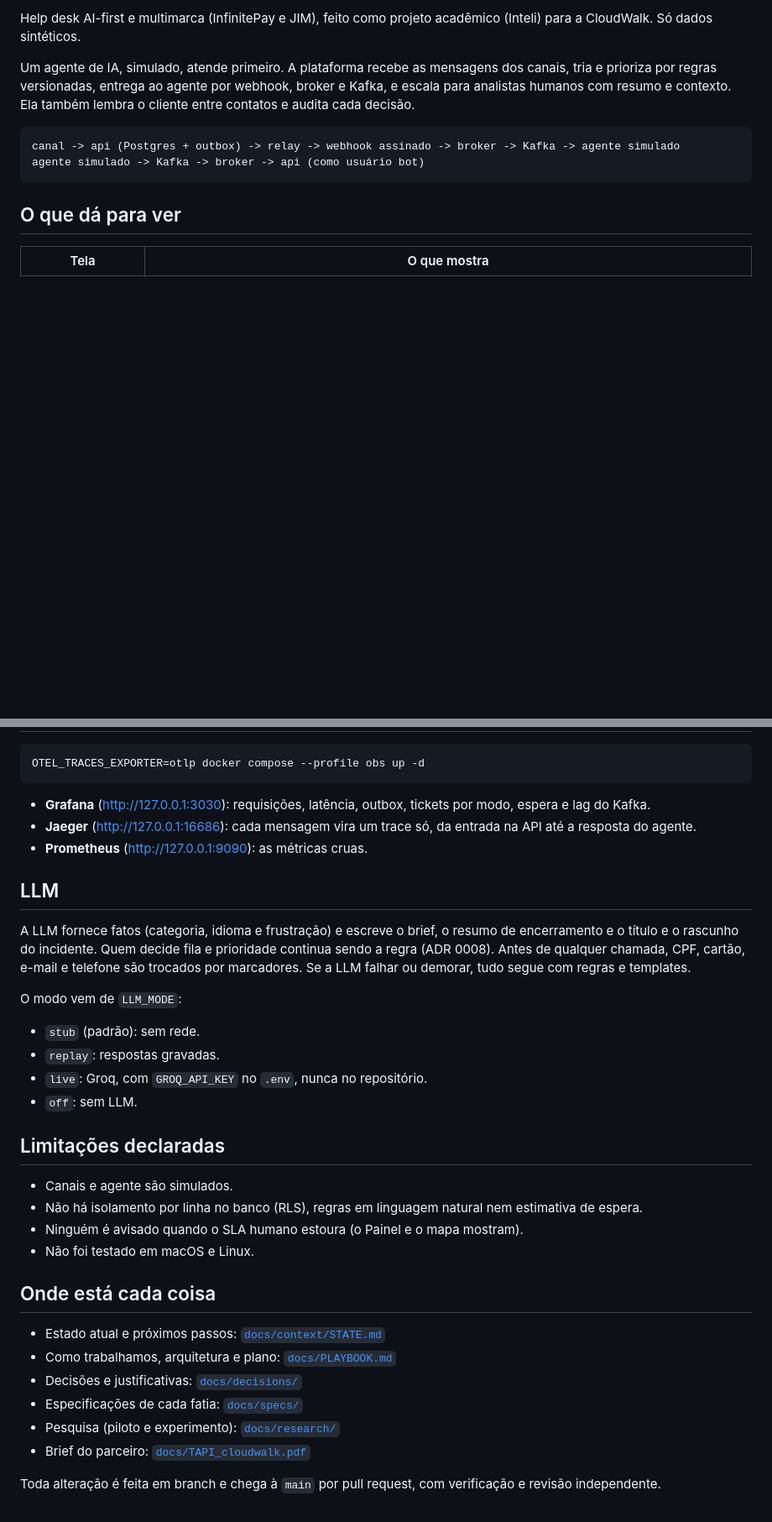
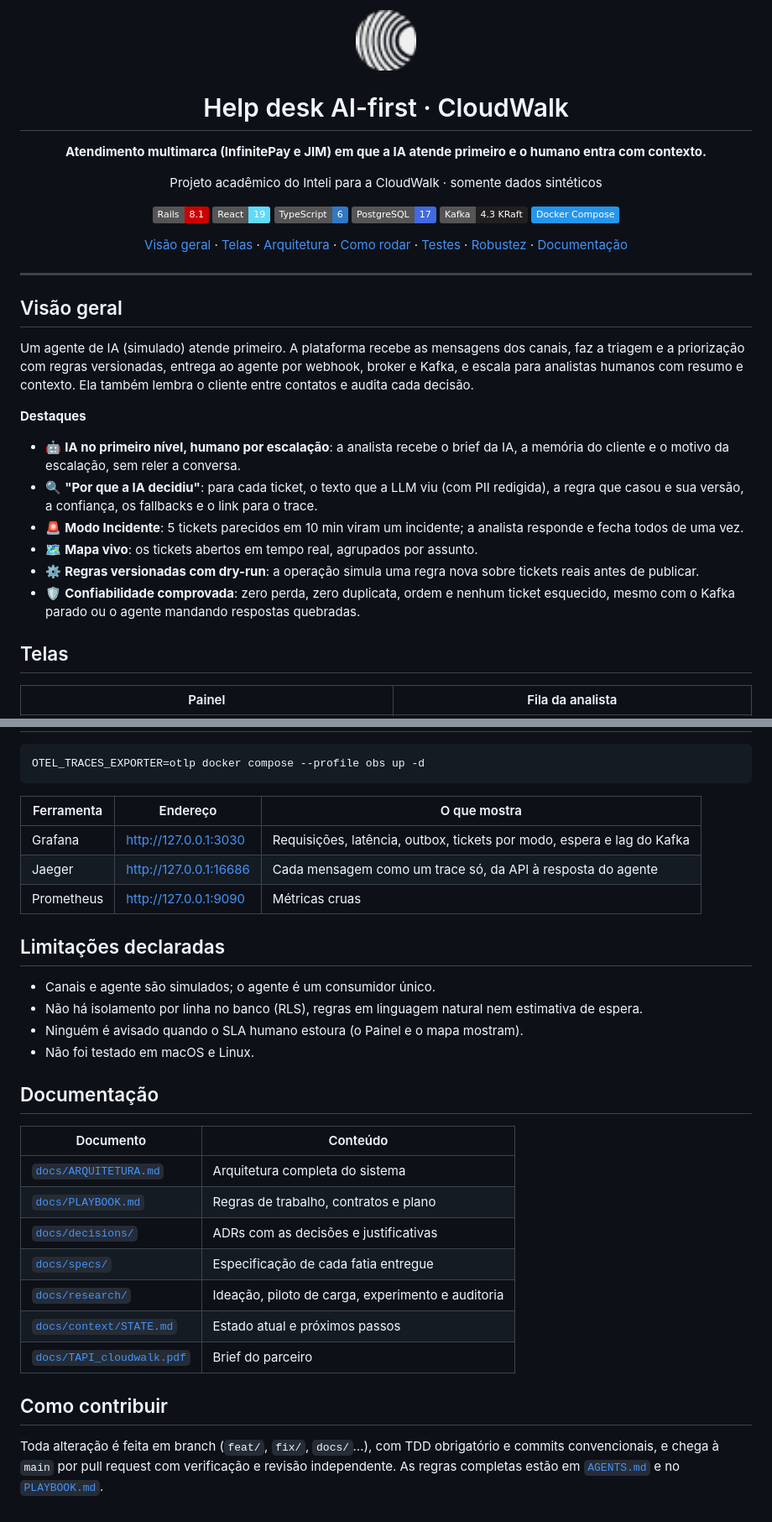
Before and after one commit to Lucas-Andrade-Silva/caseCloudWalk, a Markdown page: README.md, 2 parts joined by grey strips. Shown at 84% size. Drawn GitHub-style; pictures changed too: docs/assets/cloudwalk-symbol.png (added); badges without logos; blank space fills up the shorter version.

````diff
--- a/README.md
+++ b/README.md
@@ -2,17 +2,46 @@
 
-Help desk AI-first e multimarca (InfinitePay e JIM), feito como projeto acadêmico (Inteli) para a CloudWalk. Só
-dados sintéticos.
+<img src="docs/assets/cloudwalk-symbol.png" alt="Símbolo da CloudWalk" width="72">
 
-Um agente de IA, simulado, atende primeiro. A plataforma recebe as mensagens dos canais, tria e prioriza por
-regras versionadas, entrega ao agente por webhook, broker e Kafka, e escala para analistas humanos com resumo e
-contexto. Ela também lembra o cliente entre contatos e audita cada decisão.
+# Help desk AI-first · CloudWalk
 
-```
-canal -> api (Postgres + outbox) -> relay -> webhook assinado -> broker -> Kafka -> agente simulado
-agente simulado -> Kafka -> broker -> api (como usuário bot)
-```
+**Atendimento multimarca (InfinitePay e JIM) em que a IA atende primeiro e o humano entra com contexto.**
 
-## O que dá para ver
+Projeto acadêmico do Inteli para a CloudWalk · somente dados sintéticos
 
-| Tela | O que mostra |
+![Rails](https://img.shields.io/badge/Rails-8.1-CC0000?logo=rubyonrails&logoColor=white)
+![React](https://img.shields.io/badge/React-19-61DAFB?logo=react&logoColor=black)
+![TypeScript](https://img.shields.io/badge/TypeScript-6-3178C6?logo=typescript&logoColor=white)
+![PostgreSQL](https://img.shields.io/badge/PostgreSQL-17-4169E1?logo=postgresql&logoColor=white)
+![Apache Kafka](https://img.shields.io/badge/Kafka-4.3_KRaft-231F20?logo=apachekafka&logoColor=white)
+![Docker](https://img.shields.io/badge/Docker_Compose-2496ED?logo=docker&logoColor=white)
+
+[Visão geral](#visão-geral) · [Telas](#telas) · [Arquitetura](#arquitetura) · [Como rodar](#como-rodar) ·
+[Testes](#testes) · [Robustez](#robustez-e-experimento) · [Documentação](#documentação)
+
+</div>
+
+---
+
+## Visão geral
+
+Um agente de IA (simulado) atende primeiro. A plataforma recebe as mensagens dos canais, faz a triagem e a
+priorização com regras versionadas, entrega ao agente por webhook, broker e Kafka, e escala para analistas
+humanos com resumo e contexto. Ela também lembra o cliente entre contatos e audita cada decisão.
+
+**Destaques**
+
+- 🤖 **IA no primeiro nível, humano por escalação**: a analista recebe o brief da IA, a memória do cliente e o
+  motivo da escalação, sem reler a conversa.
+- 🔍 **"Por que a IA decidiu"**: para cada ticket, o texto que a LLM viu (com PII redigida), a regra que casou e
+  sua versão, a confiança, os fallbacks e o link para o trace.
+- 🚨 **Modo Incidente**: 5 tickets parecidos em 10 min viram um incidente; a analista responde e fecha todos de
+  uma vez.
+- 🗺️ **Mapa vivo**: os tickets abertos em tempo real, agrupados por assunto.
+- ⚙️ **Regras versionadas com dry-run**: a operação simula uma regra nova sobre tickets reais antes de publicar.
+- 🛡️ **Confiabilidade comprovada**: zero perda, zero duplicata, ordem e nenhum ticket esquecido, mesmo com o
+  Kafka parado ou o agente mandando respostas quebradas.
+
+## Telas
+
+| Painel | Fila da analista |
 |---|---|
@@ -133,39 +238,33 @@ e agente simulado.
 OTEL_TRACES_EXPORTER=otlp docker compose --profile obs up -d
 ```
 
-- **Grafana** (http://127.0.0.1:3030): requisições, latência, outbox, tickets por modo, espera e lag do Kafka.
-- **Jaeger** (http://127.0.0.1:16686): cada mensagem vira um trace só, da entrada na API até a resposta do
-  agente.
-- **Prometheus** (http://127.0.0.1:9090): as métricas cruas.
-
-## LLM
-
-A LLM fornece fatos (categoria, idioma e frustração) e escreve o brief, o resumo de encerramento e o título e o
-rascunho do incidente. Quem decide fila e prioridade continua sendo a regra (ADR 0008). Antes de qualquer
-chamada, CPF, cartão, e-mail e telefone são trocados por marcadores. Se a LLM falhar ou demorar, tudo segue com
-regras e templates.
-
-O modo vem de `LLM_MODE`:
-
-- `stub` (padrão): sem rede.
-- `replay`: respostas gravadas.
-- `live`: Groq, com `GROQ_API_KEY` no `.env`, nunca no repositório.
-- `off`: sem LLM.
+| Ferramenta | Endereço | O que mostra |
+|---|---|---|
+| Grafana | http://127.0.0.1:3030 | Requisições, latência, outbox, tickets por modo, espera e lag do Kafka |
+| Jaeger | http://127.0.0.1:16686 | Cada mensagem como um trace só, da API à resposta do agente |
+| Prometheus | http://127.0.0.1:9090 | Métricas cruas |
 
 ## Limitações declaradas
 
-- Canais e agente são simulados.
+- Canais e agente são simulados; o agente é um consumidor único.
 - Não há isolamento por linha no banco (RLS), regras em linguagem natural nem estimativa de espera.
 - Ninguém é avisado quando o SLA humano estoura (o Painel e o mapa mostram).
 - Não foi testado em macOS e Linux.
 
-## Onde está cada coisa
+## Documentação
 
-- Estado atual e próximos passos: [`docs/context/STATE.md`](docs/context/STATE.md)
-- Como trabalhamos, arquitetura e plano: [`docs/PLAYBOOK.md`](docs/PLAYBOOK.md)
-- Decisões e justificativas: [`docs/decisions/`](docs/decisions/)
-- Especificações de cada fatia: [`docs/specs/`](docs/specs/)
-- Pesquisa (piloto e experimento): [`docs/research/`](docs/research/)
-- Brief do parceiro: [`docs/TAPI_cloudwalk.pdf`](docs/TAPI_cloudwalk.pdf)
+| Documento | Conteúdo |
+|---|---|
+| [`docs/ARQUITETURA.md`](docs/ARQUITETURA.md) | Arquitetura completa do sistema |
+| [`docs/PLAYBOOK.md`](docs/PLAYBOOK.md) | Regras de trabalho, contratos e plano |
+| [`docs/decisions/`](docs/decisions/) | ADRs com as decisões e justificativas |
+| [`docs/specs/`](docs/specs/) | Especificação de cada fatia entregue |
+| [`docs/research/`](docs/research/) | Ideação, piloto de carga, experimento e auditoria |
+| [`docs/context/STATE.md`](docs/context/STATE.md) | Estado atual e próximos passos |
+| [`docs/TAPI_cloudwalk.pdf`](docs/TAPI_cloudwalk.pdf) | Brief do parceiro |
 
-Toda alteração é feita em branch e chega à `main` por pull request, com verificação e revisão independente.
+## Como contribuir
+
+Toda alteração é feita em branch (`feat/`, `fix/`, `docs/`…), com TDD obrigatório e commits convencionais, e
+chega à `main` por pull request com verificação e revisão independente. As regras completas estão em
+[`AGENTS.md`](AGENTS.md) e no [`PLAYBOOK.md`](docs/PLAYBOOK.md).
````
Also changed, not shown: other parts of README.md (+134 -58 lines), docs/ARQUITETURA.md (added, +236 -0 lines), docs/assets/fila-analista.png (added), docs/assets/mapa-vivo.png (added), docs/assets/painel.png (added).
